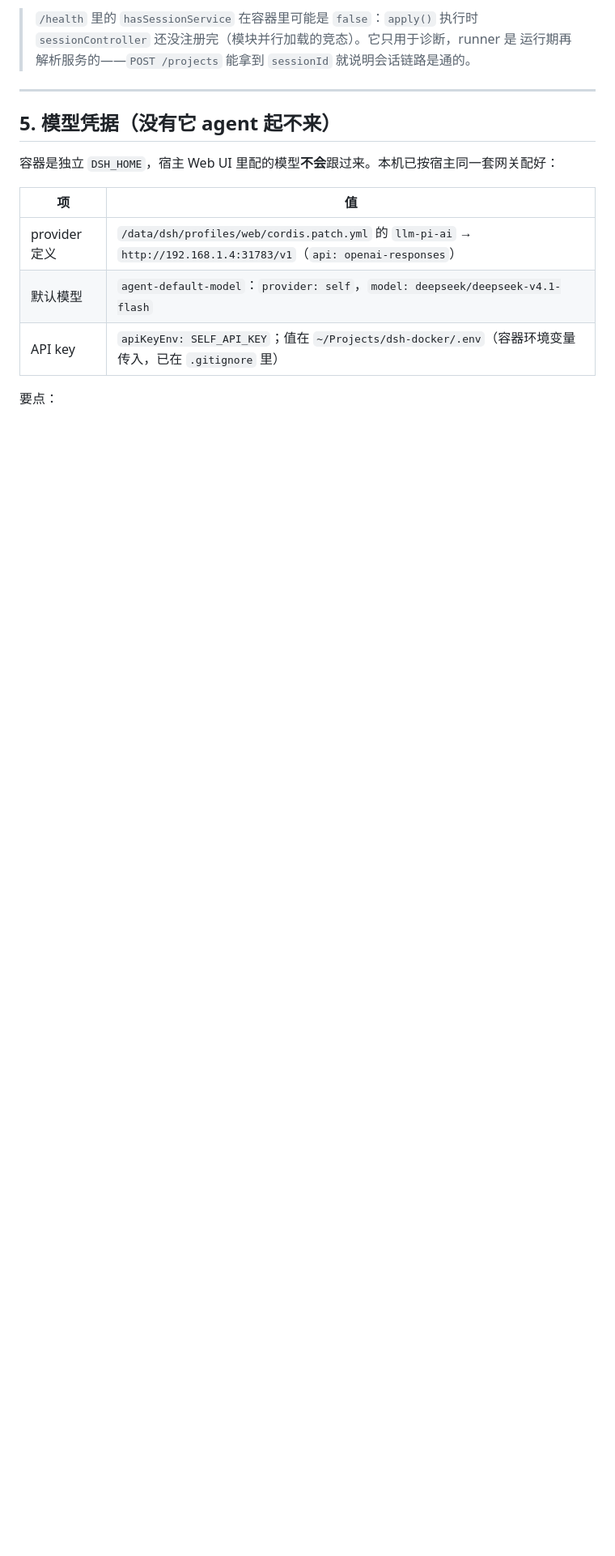
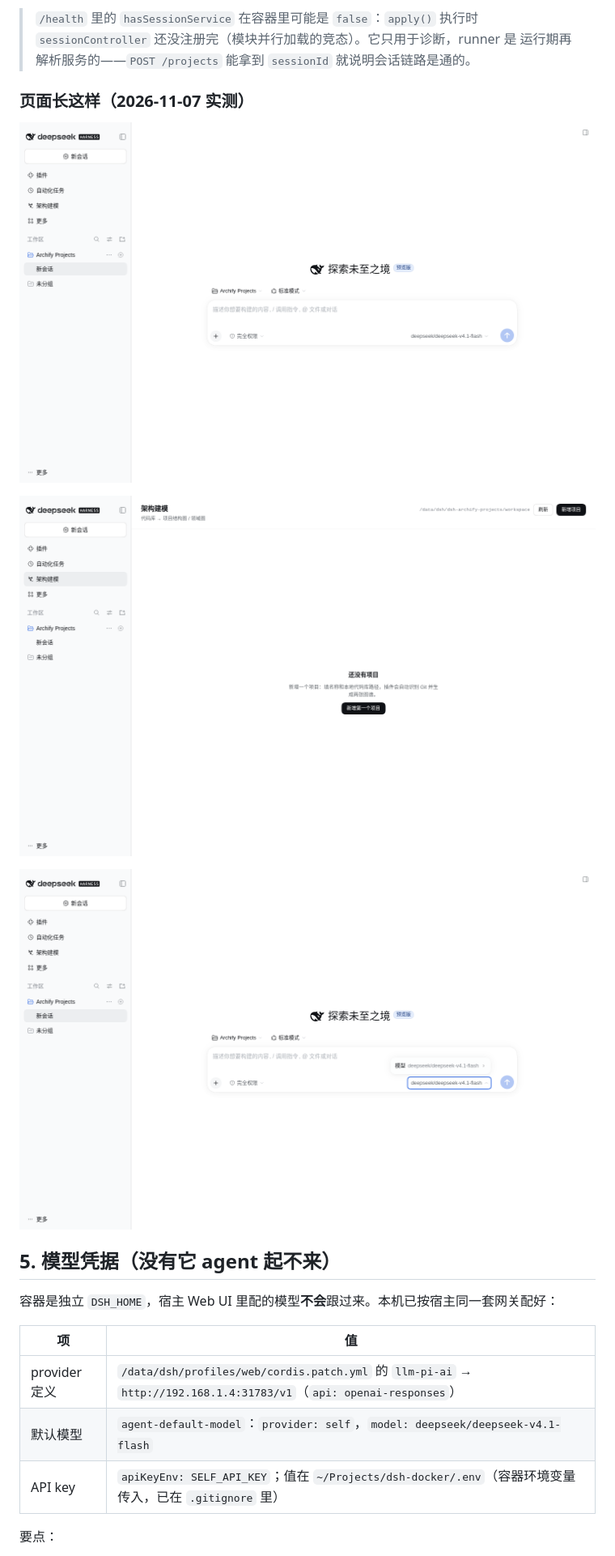
Before and after one commit to erwindassen/dsh-archify-projects, a Markdown page: docs/CONTAINER.md, the part around one of its changes. Shown at 81% size. GitHub-like rendering; pictures changed too: docs/verify/container-archify.png (added), docs/verify/container-home.png (added), docs/verify/container-model.png (added); blank space fills up the shorter version.

```diff
--- a/docs/CONTAINER.md
+++ b/docs/CONTAINER.md
@@ -114,7 +129,13 @@ curl -s -b /tmp/dsh-cj http://127.0.0.1:3080/dsh-archify-projects/health
 > `sessionController` 还没注册完（模块并行加载的竞态）。它只用于诊断，runner 是
 > 运行期再解析服务的——`POST /projects` 能拿到 `sessionId` 就说明会话链路是通的。
 
----
+### 页面长这样（2026-11-07 实测）
+
+![dev 首页：左栏有「架构建模」，模型选择器是 deepseek/deepseek-v4.1-flash](verify/container-home.png)
+
+![架构建模页面：工作区指向 /data/dsh/dsh-archify-projects/workspace，空台账](verify/container-archify.png)
+
+![模型菜单：只有 self 路由的 deepseek/deepseek-v4.1-flash](verify/container-model.png)
 
 ## 5. 模型凭据（没有它 agent 起不来）
 
```
Also changed, not shown: other parts of docs/CONTAINER.md (+22 -7 lines).
